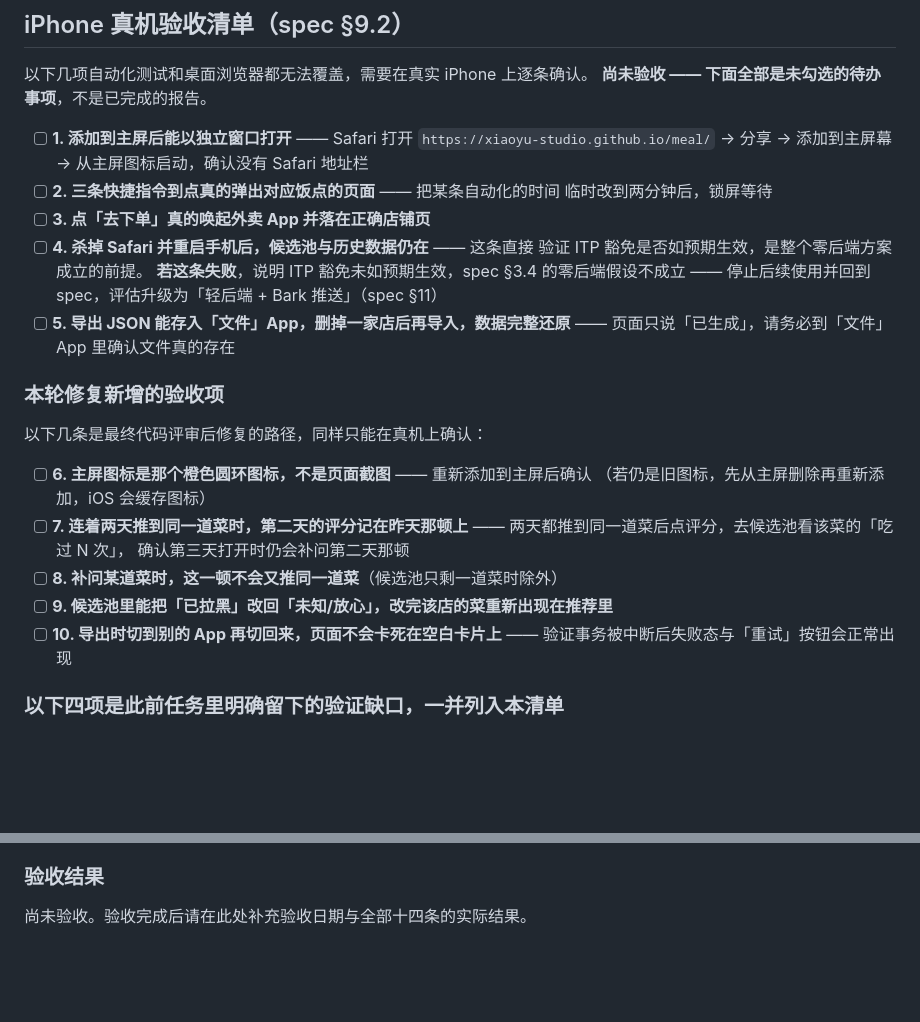
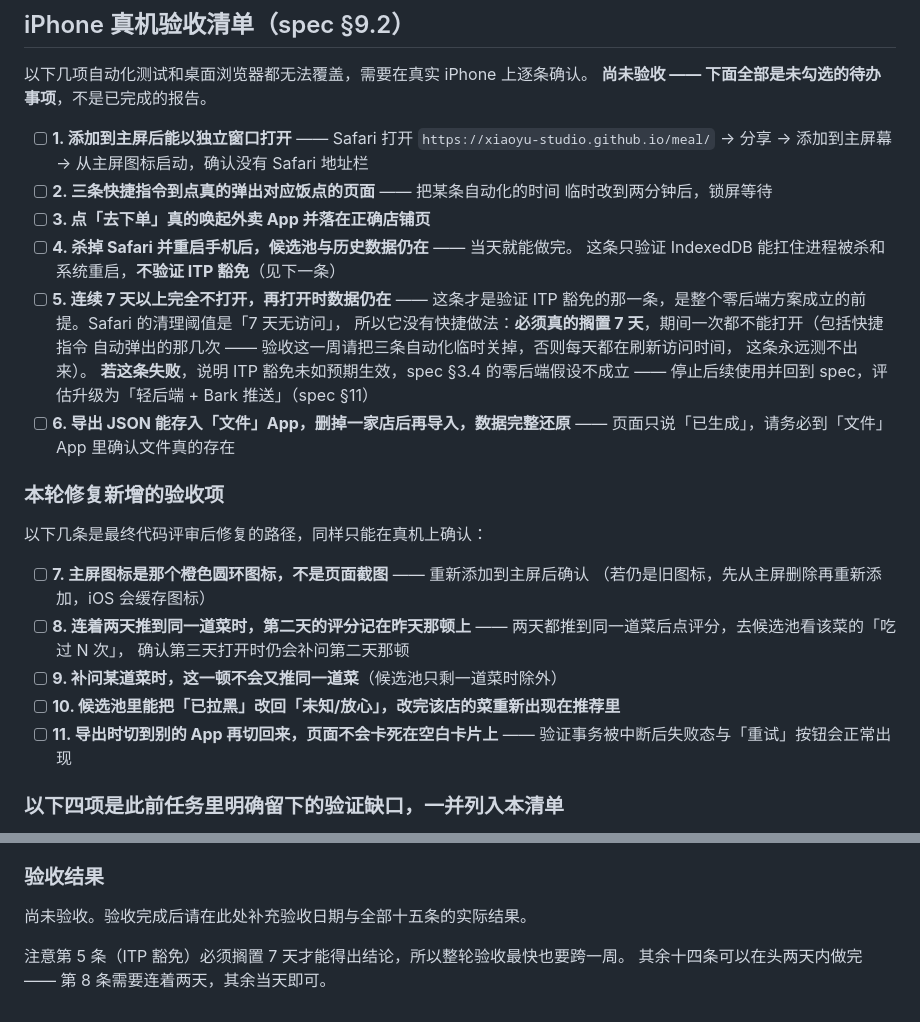
Before and after one commit to xiaoyu-studio/meal, a Markdown page: README.md, 2 parts joined by grey strips. GitHub-like rendering; blank space fills up the shorter version.

Commit message:
docs: 把「重启手机」和「7 天 ITP 豁免」拆成两条验收项
原第 4 条声称重启手机能验证 ITP 豁免，这是错的 —— 重启只测
IndexedDB 扛不扛得住进程被杀，而 ITP 的清理阈值是「7 天无访问」，
除了真的搁置 7 天没有别的测法。捆在一起会让人做完第 4 条就以为
零后端的前提已经验证过了。

拆开后补上一个容易踩的坑：验收那一周要把三条快捷指令自动化关掉，
否则每天自动弹出都在刷新访问时间，这条永远测不出来。

Co-Authored-By: Claude Opus 5 <noreply@anthropic.com>

```diff
--- a/README.md
+++ b/README.md
@@ -132,25 +132,30 @@ node --test
 - [ ] **2. 三条快捷指令到点真的弹出对应饭点的页面** —— 把某条自动化的时间
   临时改到两分钟后，锁屏等待
 - [ ] **3. 点「去下单」真的唤起外卖 App 并落在正确店铺页**
-- [ ] **4. 杀掉 Safari 并重启手机后，候选池与历史数据仍在** —— 这条直接
-  验证 ITP 豁免是否如预期生效，是整个零后端方案成立的前提。
+- [ ] **4. 杀掉 Safari 并重启手机后，候选池与历史数据仍在** —— 当天就能做完。
+  这条只验证 IndexedDB 能扛住进程被杀和系统重启，**不验证 ITP 豁免**（见下一条）
+- [ ] **5. 连续 7 天以上完全不打开，再打开时数据仍在** —— 这条才是验证 ITP
+  豁免的那一条，是整个零后端方案成立的前提。Safari 的清理阈值是「7 天无访问」，
+  所以它没有快捷做法：**必须真的搁置 7 天**，期间一次都不能打开（包括快捷指令
+  自动弹出的那几次 —— 验收这一周请把三条自动化临时关掉，否则每天都在刷新访问时间，
+  这条永远测不出来）。
   **若这条失败**，说明 ITP 豁免未如预期生效，spec §3.4 的零后端假设不成立 ——
   停止后续使用并回到 spec，评估升级为「轻后端 + Bark 推送」（spec §11）
-- [ ] **5. 导出 JSON 能存入「文件」App，删掉一家店后再导入，数据完整还原** ——
+- [ ] **6. 导出 JSON 能存入「文件」App，删掉一家店后再导入，数据完整还原** ——
   页面只说「已生成」，请务必到「文件」App 里确认文件真的存在
 
 ### 本轮修复新增的验收项
 
 以下几条是最终代码评审后修复的路径，同样只能在真机上确认：
 
-- [ ] **6. 主屏图标是那个橙色圆环图标，不是页面截图** —— 重新添加到主屏后确认
+- [ ] **7. 主屏图标是那个橙色圆环图标，不是页面截图** —— 重新添加到主屏后确认
   （若仍是旧图标，先从主屏删除再重新添加，iOS 会缓存图标）
-- [ ] **7. 连着两天推到同一道菜时，第二天的评分记在昨天那顿上** ——
+- [ ] **8. 连着两天推到同一道菜时，第二天的评分记在昨天那顿上** ——
   两天都推到同一道菜后点评分，去候选池看该菜的「吃过 N 次」，
   确认第三天打开时仍会补问第二天那顿
-- [ ] **8. 补问某道菜时，这一顿不会又推同一道菜**（候选池只剩一道菜时除外）
-- [ ] **9. 候选池里能把「已拉黑」改回「未知/放心」，改完该店的菜重新出现在推荐里**
-- [ ] **10. 导出时切到别的 App 再切回来，页面不会卡死在空白卡片上** ——
+- [ ] **9. 补问某道菜时，这一顿不会又推同一道菜**（候选池只剩一道菜时除外）
+- [ ] **10. 候选池里能把「已拉黑」改回「未知/放心」，改完该店的菜重新出现在推荐里**
+- [ ] **11. 导出时切到别的 App 再切回来，页面不会卡死在空白卡片上** ——
   验证事务被中断后失败态与「重试」按钮会正常出现
 
 ### 以下四项是此前任务里明确留下的验证缺口，一并列入本清单
@@ -176,4 +181,7 @@ node --test
 
 ### 验收结果
 
-尚未验收。验收完成后请在此处补充验收日期与全部十四条的实际结果。
+尚未验收。验收完成后请在此处补充验收日期与全部十五条的实际结果。
+
+注意第 5 条（ITP 豁免）必须搁置 7 天才能得出结论，所以整轮验收最快也要跨一周。
+其余十四条可以在头两天内做完 —— 第 8 条需要连着两天，其余当天即可。
```
